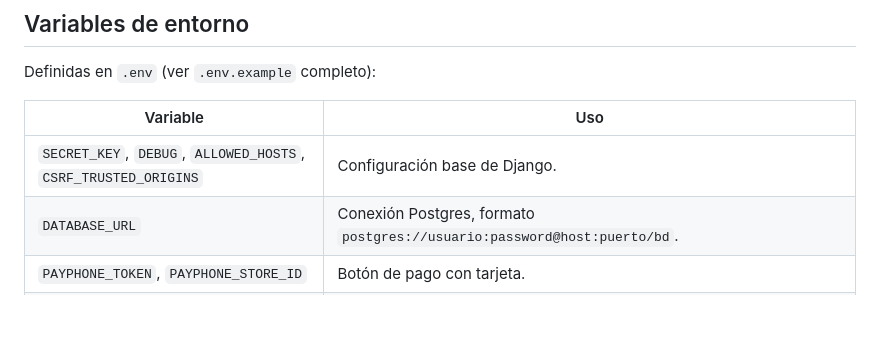
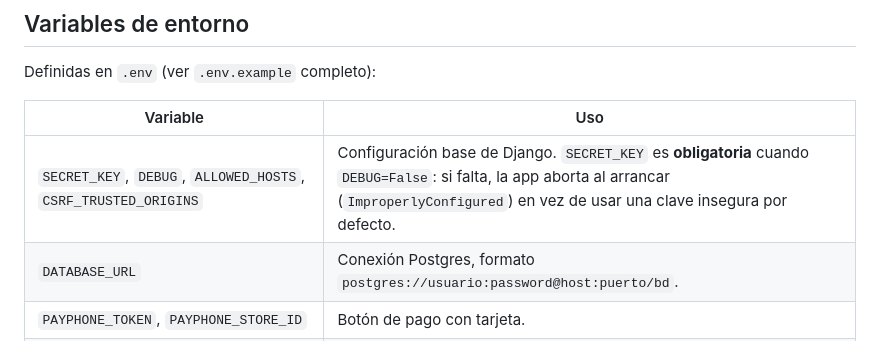
Before and after one commit to ElianWBG/Negocio-de-ecommer, a Markdown page: README.md, the part around the change. Rendered like a GitHub page; blank space fills up the shorter version.

Commit message:
docs(readme): SECRET_KEY es obligatoria en produccion
Refleja el cambio en config/settings.py: con DEBUG=False y sin la
variable de entorno definida, Django ahora aborta el arranque en vez
de caer en una clave por defecto insegura.

```diff
--- a/README.md
+++ b/README.md
@@ -196,7 +196,7 @@ Definidas en `.env` (ver `.env.example` completo):
 
 | Variable | Uso |
 |----------|-----|
-| `SECRET_KEY`, `DEBUG`, `ALLOWED_HOSTS`, `CSRF_TRUSTED_ORIGINS` | Configuración base de Django. |
+| `SECRET_KEY`, `DEBUG`, `ALLOWED_HOSTS`, `CSRF_TRUSTED_ORIGINS` | Configuración base de Django. `SECRET_KEY` es **obligatoria** cuando `DEBUG=False`: si falta, la app aborta al arrancar (`ImproperlyConfigured`) en vez de usar una clave insegura por defecto. |
 | `DATABASE_URL` | Conexión Postgres, formato `postgres://usuario:password@host:puerto/bd`. |
 | `PAYPHONE_TOKEN`, `PAYPHONE_STORE_ID` | Botón de pago con tarjeta. |
 | `PAYPAL_CLIENT_ID`, `PAYPAL_SECRET` | Pagos con PayPal. |
```
